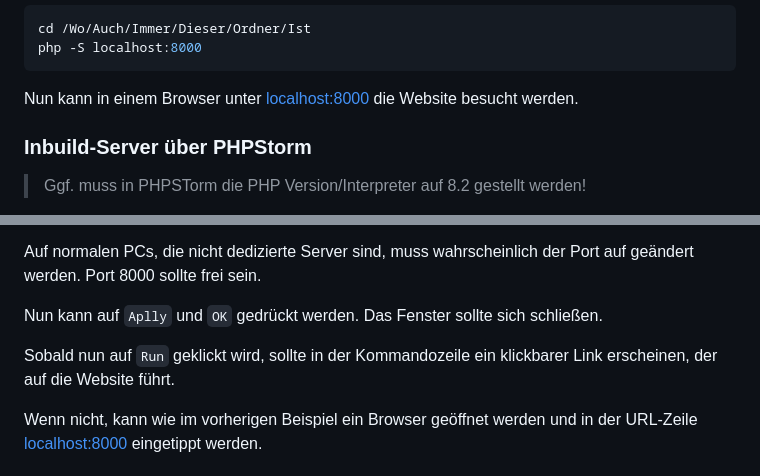
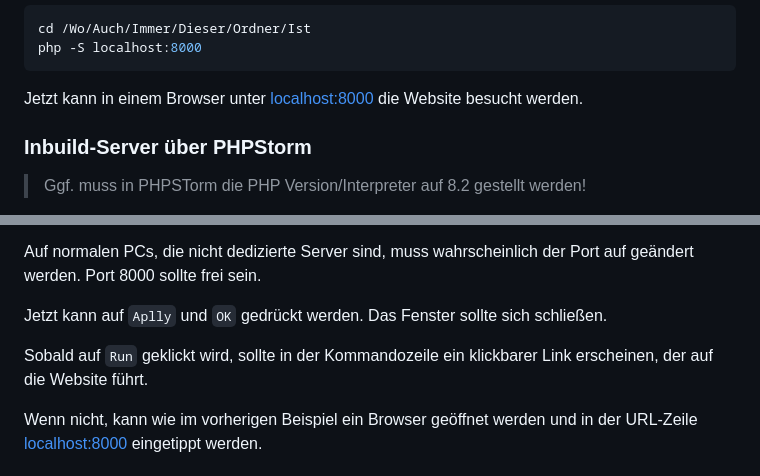
Before and after one commit to TadNodir/TTS_Project, a Markdown page: README.md, 2 parts joined by grey strips. Rendered like a GitHub page.

Commit message:
Make stilistic changes

````diff
--- a/README.md
+++ b/README.md
@@ -184,7 +184,7 @@ cd /Wo/Auch/Immer/Dieser/Ordner/Ist
 php -S localhost:8000
 ```
 
-Nun kann in einem Browser unter <localhost:8000> die Website besucht werden.
+Jetzt kann in einem Browser unter <localhost:8000> die Website besucht werden.
 
 ### Inbuild-Server über PHPStorm
 
@@ -208,10 +208,10 @@ werden.
 Auf normalen PCs, die nicht dedizierte Server sind, muss wahrscheinlich der Port
 auf geändert werden. Port 8000 sollte frei sein.
 
-Nun kann auf `Aplly` und `OK` gedrückt werden. Das Fenster sollte sich
+Jetzt kann auf `Aplly` und `OK` gedrückt werden. Das Fenster sollte sich
 schließen.
 
-Sobald nun auf `Run` geklickt wird, sollte in der Kommandozeile ein klickbarer
+Sobald auf `Run` geklickt wird, sollte in der Kommandozeile ein klickbarer
 Link erscheinen, der auf die Website führt.
 
 Wenn nicht, kann wie im vorherigen Beispiel ein Browser geöffnet werden und in
````
